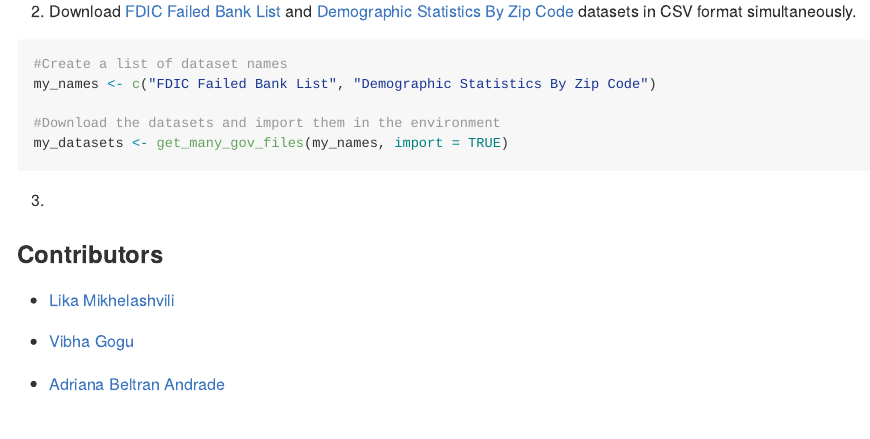
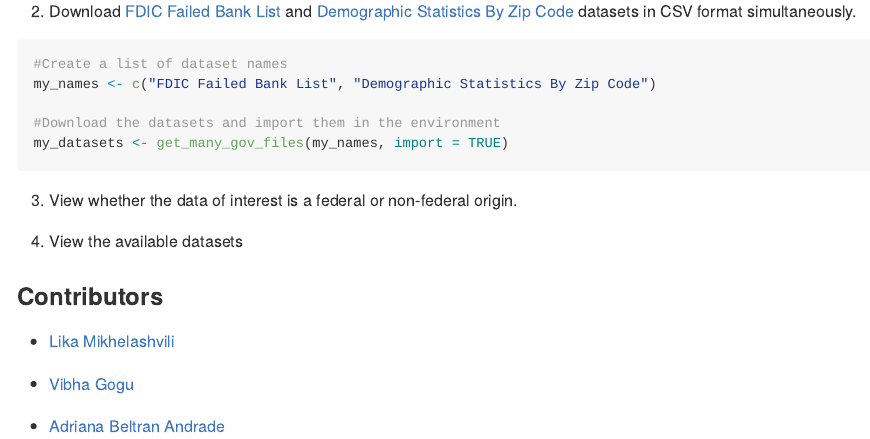
Before and after one commit to abeltranandrade/CodeGovern, an R Markdown document (README.Rmd): the page in a window 1100 px wide, from 1620 px down. Rendered offline with R 4.5, knitr and Pandoc, with nearby package versions; badge pictures from the web are left out.

Commit message:
add sections for vibha and adriana's functions on Readme

````diff
--- a/README.Rmd
+++ b/README.Rmd
@@ -80,8 +80,13 @@
 my_datasets <- get_many_gov_files(my_names, import = TRUE)
 ```
 
-3.
+3. View whether the data of interest is a federal or non-federal origin.
 
+```{r}
+
+```
+
+4. View the available datasets
 
 ### Contributors
 
````
